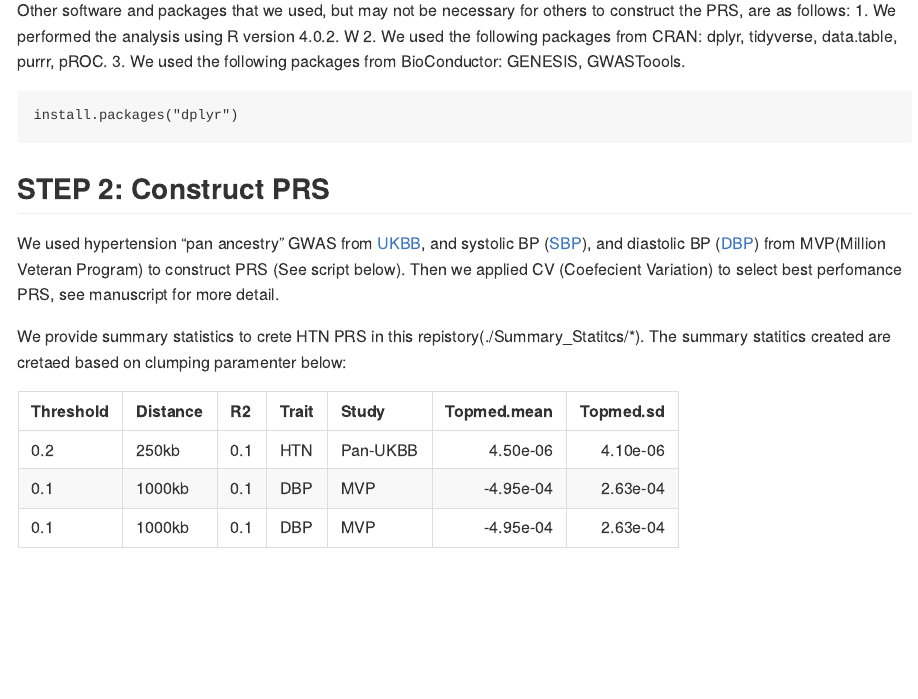
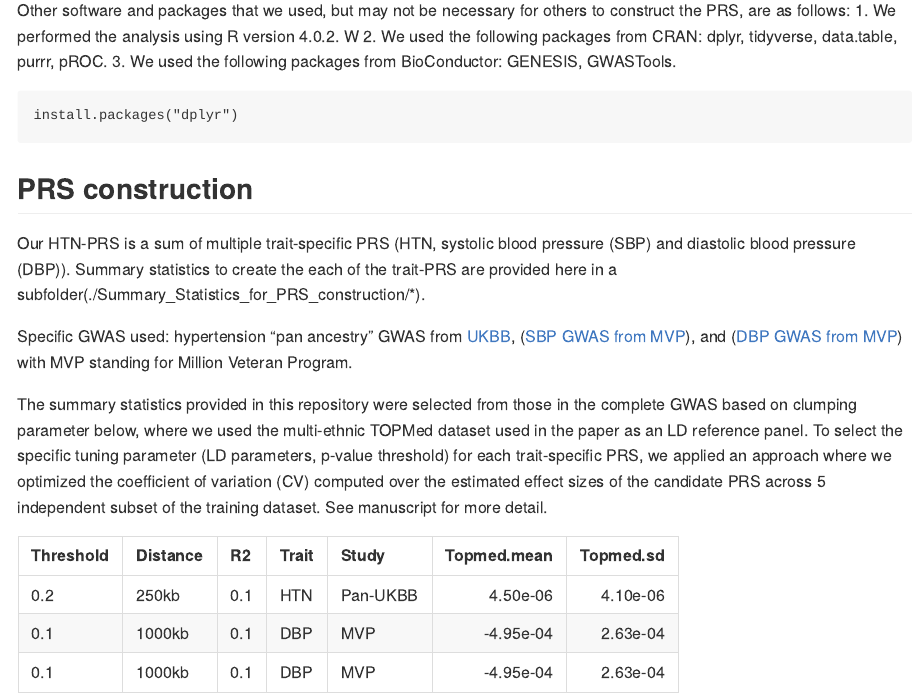
Before and after one commit to nkurniansyah/Hypertension_PRS, an R Markdown document (README.Rmd): the page in a window 1100 px wide, from 430 px down. Rendered offline with R 4.5, knitr and Pandoc, with nearby package versions.

Commit message:
edits on PRS construction

````diff
--- a/README.Rmd
+++ b/README.Rmd
@@ -25,7 +25,7 @@ We used [PRSice 2.3.1.e](https://www.prsice.info "PRSice 2.3.1.e") to generate P
 Other software and packages that we used, but may not be necessary for others to construct the PRS, are as follows:
 1. We performed the analysis using R version 4.0.2. W
 2. We used the following packages from CRAN: dplyr, tidyverse, data.table, purrr, pROC.
-3. We used the following packages from BioConductor: GENESIS, GWASToools.
+3. We used the following packages from BioConductor: GENESIS, GWASTools.
 
 ```{r eval=FALSE, echo=TRUE}
 
@@ -34,11 +34,13 @@ install.packages("dplyr")
 ```
 
 
-## STEP 2: Construct PRS
+## PRS construction
+Our HTN-PRS is a sum of multiple trait-specific PRS (HTN, systolic blood pressure (SBP) and diastolic blood pressure (DBP)). Summary statistics to create the each of the trait-PRS are provided here in a subfolder(./Summary_Statistics_for_PRS_construction/*).
 
-We used hypertension “pan ancestry” GWAS from [UKBB](https://pan.ukbb.broadinstitute.org), and systolic BP ([SBP](https://pubmed.ncbi.nlm.nih.gov/30578418/)), and diastolic BP ([DBP](https://pubmed.ncbi.nlm.nih.gov/30578418/)) from MVP(Million Veteran Program) to construct PRS (See script below). Then we applied CV (Coefecient Variation) to select best perfomance PRS, see manuscript for more detail.
+Specific GWAS used: hypertension “pan ancestry” GWAS from [UKBB](https://pan.ukbb.broadinstitute.org),   ([SBP GWAS from MVP](https://pubmed.ncbi.nlm.nih.gov/30578418/)), and ([DBP GWAS from MVP](https://pubmed.ncbi.nlm.nih.gov/30578418/)) with MVP standing for Million Veteran Program.
 
-We provide summary statistics to crete HTN PRS in this repistory(./Summary_Statitcs/*). The summary statitics created are cretaed based on clumping paramenter below:
+The summary statistics provided in this repository were selected from those in the complete GWAS based on clumping parameter below, where we used the multi-ethnic TOPMed dataset used in the paper as an LD reference panel. To select the specific tuning parameter (LD parameters, p-value threshold) for each trait-specific PRS, we applied an approach where we optimized the coefficient of variation (CV) computed over the estimated effect sizes of the candidate PRS across 5 independent subset of the training dataset. See manuscript for more detail.
+
 
 ```{r echo=FALSE}
 pan_ancestry<- data.frame(Threshold="0.2", Distance="250kb", R2="0.1",Trait="HTN", Study="Pan-UKBB", "Topmed mean"=4.46e-06, "Topmed sd"=4.07e-06)
````
